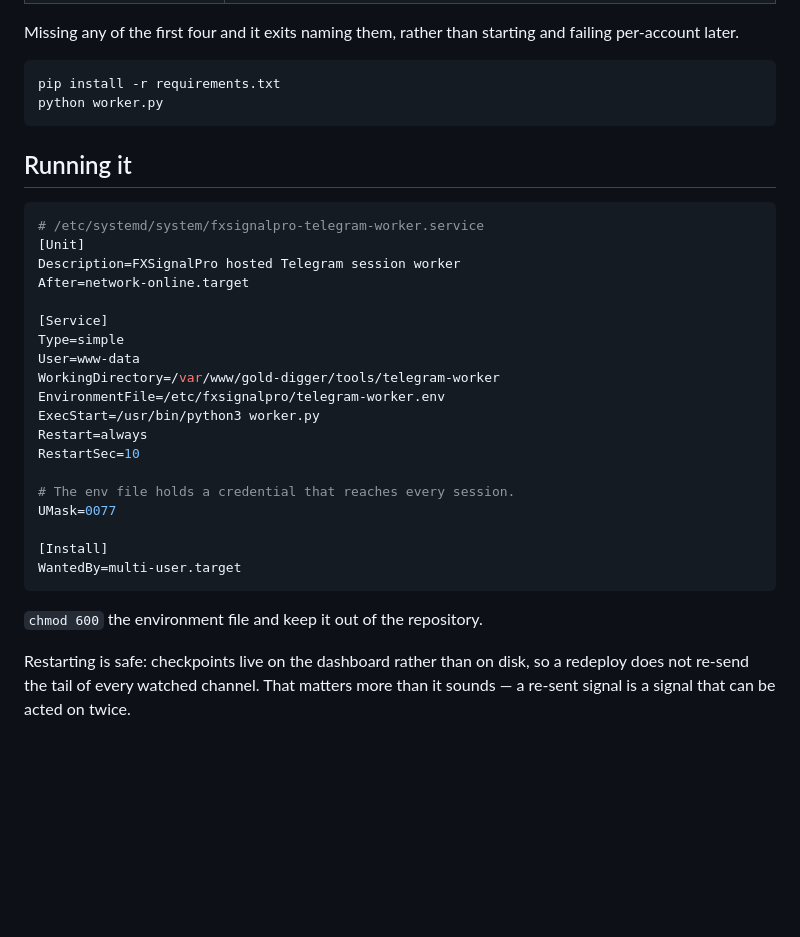
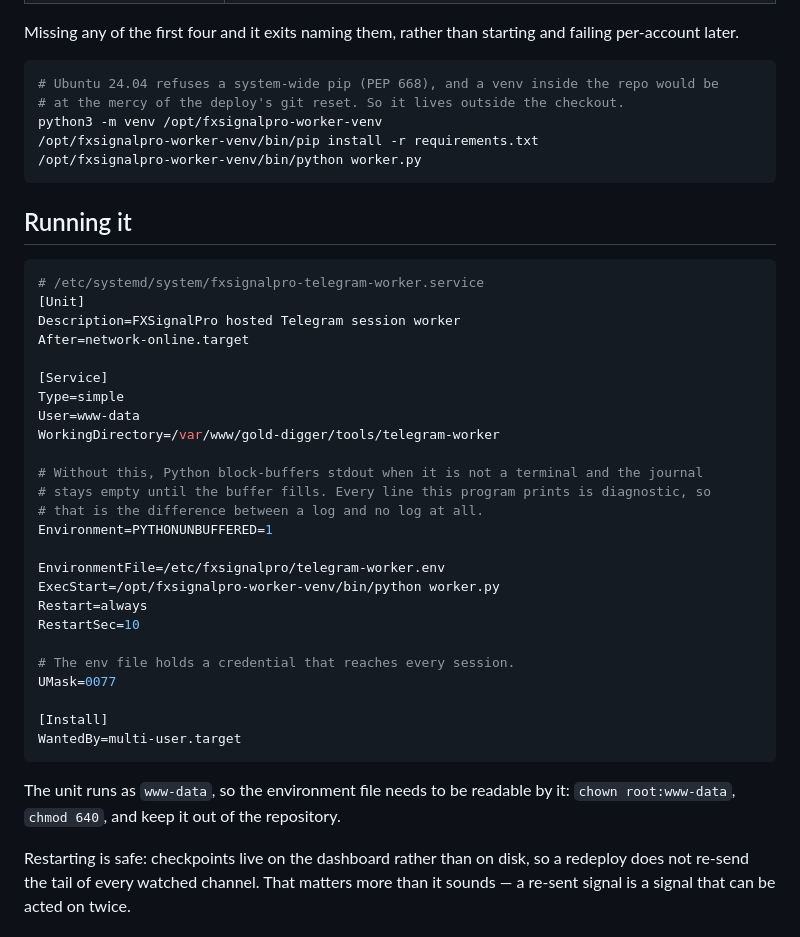
Before and after one commit to zestmy/gold-digger, a Markdown page: tools/telegram-worker/README.md, the part around the change. Drawn GitHub-style; blank space fills up the shorter version.

Commit message:
Make the worker's log actually reach the journal
The unit as shipped ran `python3 worker.py` with no PYTHONUNBUFFERED, so Python
block-buffered stdout the moment it was not a terminal and systemd captured nothing.
Commissioning it on the server produced a service that was `active (running)` with an
empty journal - which is the least useful state a program can be in, because it looks
identical to one that has silently wedged.

Every line this worker prints is diagnostic: the account it is starting, the sign-in step
it is on, the endpoint it could not reach. Buffering them is the same as not having them.

Also corrects two things the same commissioning turned up. Ubuntu 24.04 refuses a
system-wide pip under PEP 668, so the venv is named explicitly and lives outside the
checkout where the deploy's git reset cannot take it. And the environment file has to be
group-readable by www-data, which the unit runs as - 600 root-only leaves the service
failing to start for a reason the log, being empty, would not have told you.

Co-Authored-By: Claude Opus 5 <noreply@anthropic.com>

````diff
--- a/tools/telegram-worker/README.md
+++ b/tools/telegram-worker/README.md
@@ -35,8 +35,11 @@ Missing any of the first four and it exits naming them, rather than starting and
 per-account later.
 
 ```bash
-pip install -r requirements.txt
-python worker.py
+# Ubuntu 24.04 refuses a system-wide pip (PEP 668), and a venv inside the repo would be
+# at the mercy of the deploy's git reset. So it lives outside the checkout.
+python3 -m venv /opt/fxsignalpro-worker-venv
+/opt/fxsignalpro-worker-venv/bin/pip install -r requirements.txt
+/opt/fxsignalpro-worker-venv/bin/python worker.py
 ```
 
 ## Running it
@@ -51,8 +54,14 @@ After=network-online.target
 Type=simple
 User=www-data
 WorkingDirectory=/var/www/gold-digger/tools/telegram-worker
+
+# Without this, Python block-buffers stdout when it is not a terminal and the journal
+# stays empty until the buffer fills. Every line this program prints is diagnostic, so
+# that is the difference between a log and no log at all.
+Environment=PYTHONUNBUFFERED=1
+
 EnvironmentFile=/etc/fxsignalpro/telegram-worker.env
-ExecStart=/usr/bin/python3 worker.py
+ExecStart=/opt/fxsignalpro-worker-venv/bin/python worker.py
 Restart=always
 RestartSec=10
 
@@ -63,7 +72,8 @@ UMask=0077
 WantedBy=multi-user.target
 ```
 
-`chmod 600` the environment file and keep it out of the repository.
+The unit runs as `www-data`, so the environment file needs to be readable by it:
+`chown root:www-data`, `chmod 640`, and keep it out of the repository.
 
 Restarting is safe: checkpoints live on the dashboard rather than on disk, so a redeploy
 does not re-send the tail of every watched channel. That matters more than it sounds — a
````
